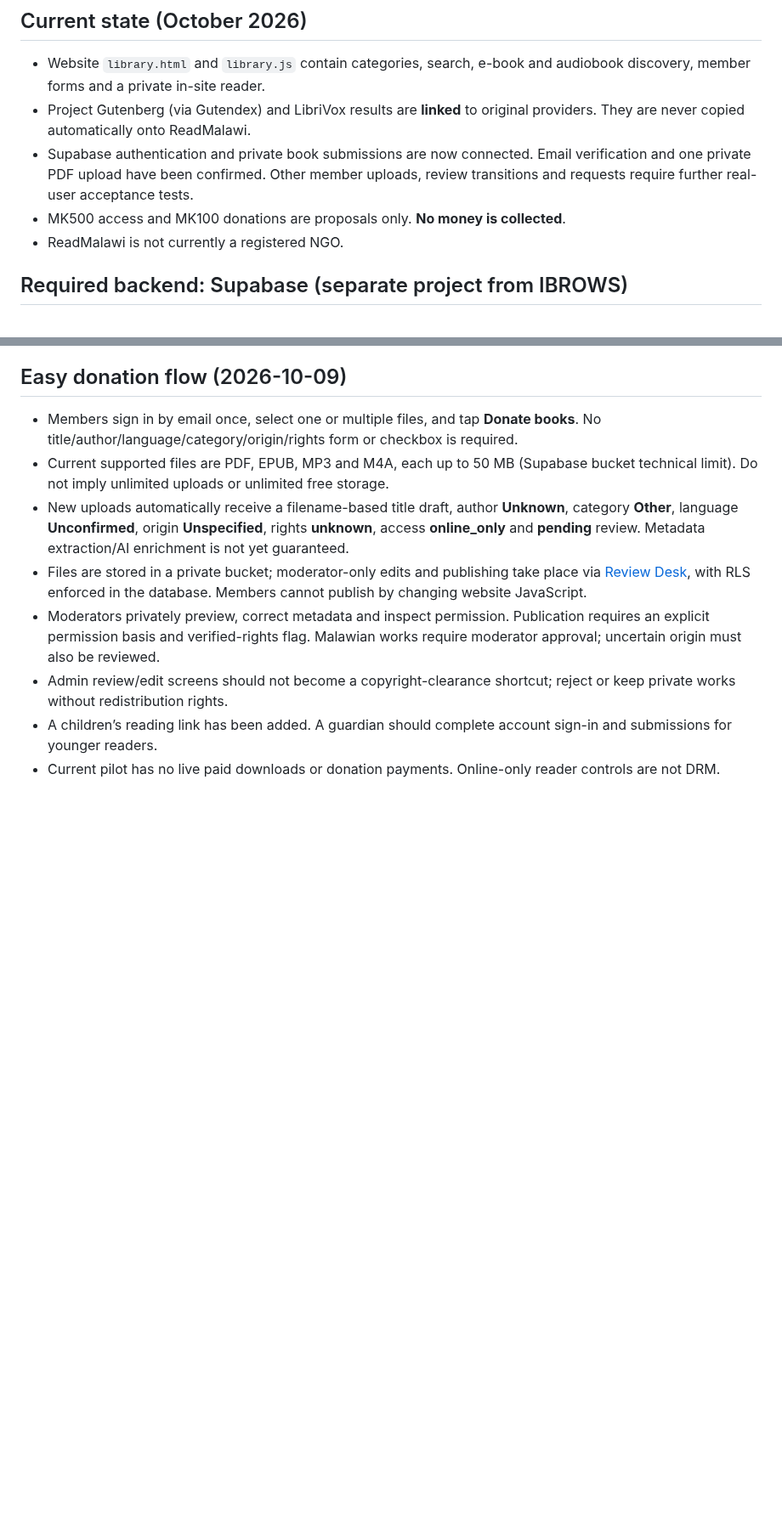
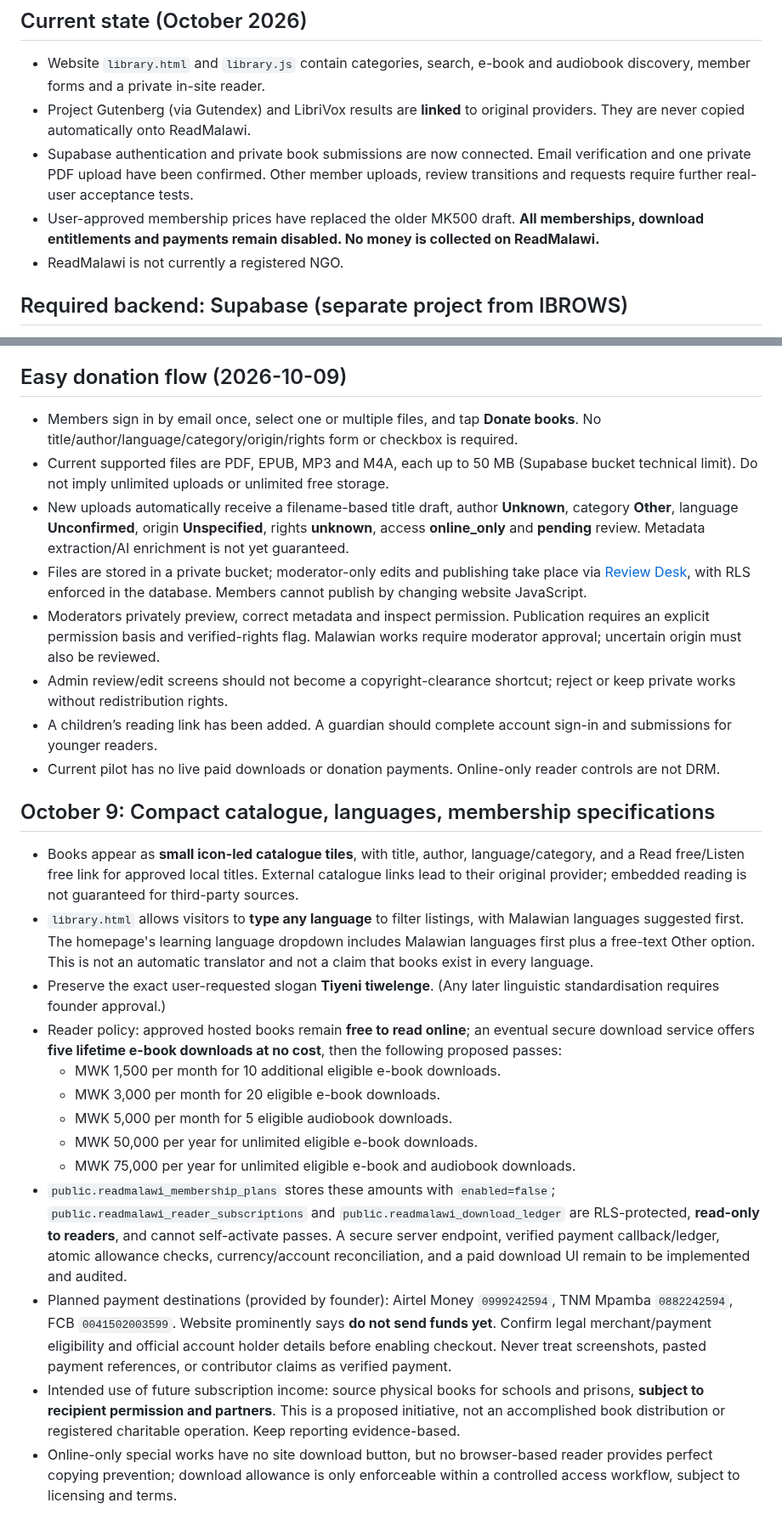
Before and after one commit to ibrowsenterprise-lab/ReadMalawi, a Markdown page: LIBRARY_SETUP.md, 2 parts joined by grey strips. Shown at 85% size. GitHub-like rendering; blank space fills up the shorter version.

Commit message:
Document new ReadMalawi subscription tiers, free reading, Malawi-first languages and no-live-payments status

```diff
--- a/LIBRARY_SETUP.md
+++ b/LIBRARY_SETUP.md
@@ -4,7 +4,7 @@
 - Website `library.html` and `library.js` contain categories, search, e-book and audiobook discovery, member forms and a private in-site reader.
 - Project Gutenberg (via Gutendex) and LibriVox results are **linked** to original providers. They are never copied automatically onto ReadMalawi.
 - Supabase authentication and private book submissions are now connected. Email verification and one private PDF upload have been confirmed. Other member uploads, review transitions and requests require further real-user acceptance tests.
-- MK500 access and MK100 donations are proposals only. **No money is collected**.
+- User-approved membership prices have replaced the older MK500 draft. **All memberships, download entitlements and payments remain disabled. No money is collected on ReadMalawi.**
 - ReadMalawi is not currently a registered NGO.
 
 ## Required backend: Supabase (separate project from IBROWS)
@@ -66,3 +66,19 @@ on conflict (user_id) do nothing;
 - Admin review/edit screens should not become a copyright-clearance shortcut; reject or keep private works without redistribution rights.
 - A children’s reading link has been added. A guardian should complete account sign-in and submissions for younger readers.
 - Current pilot has no live paid downloads or donation payments. Online-only reader controls are not DRM.
+
+
+## October 9: Compact catalogue, languages, membership specifications
+- Books appear as **small icon-led catalogue tiles**, with title, author, language/category, and a Read free/Listen free link for approved local titles. External catalogue links lead to their original provider; embedded reading is not guaranteed for third-party sources.
+- `library.html` allows visitors to **type any language** to filter listings, with Malawian languages suggested first. The homepage's learning language dropdown includes Malawian languages first plus a free-text Other option. This is not an automatic translator and not a claim that books exist in every language.
+- Preserve the exact user-requested slogan **Tiyeni tiwelenge**. (Any later linguistic standardisation requires founder approval.)
+- Reader policy: approved hosted books remain **free to read online**; an eventual secure download service offers **five lifetime e-book downloads at no cost**, then the following proposed passes:
+  - MWK 1,500 per month for 10 additional eligible e-book downloads.
+  - MWK 3,000 per month for 20 eligible e-book downloads.
+  - MWK 5,000 per month for 5 eligible audiobook downloads.
+  - MWK 50,000 per year for unlimited eligible e-book downloads.
+  - MWK 75,000 per year for unlimited eligible e-book and audiobook downloads.
+- `public.readmalawi_membership_plans` stores these amounts with `enabled=false`; `public.readmalawi_reader_subscriptions` and `public.readmalawi_download_ledger` are RLS-protected, **read-only to readers**, and cannot self-activate passes. A secure server endpoint, verified payment callback/ledger, atomic allowance checks, currency/account reconciliation, and a paid download UI remain to be implemented and audited.
+- Planned payment destinations (provided by founder): Airtel Money `0999242594`, TNM Mpamba `0882242594`, FCB `0041502003599`. Website prominently says **do not send funds yet**. Confirm legal merchant/payment eligibility and official account holder details before enabling checkout. Never treat screenshots, pasted payment references, or contributor claims as verified payment.
+- Intended use of future subscription income: source physical books for schools and prisons, **subject to recipient permission and partners**. This is a proposed initiative, not an accomplished book distribution or registered charitable operation. Keep reporting evidence-based.
+- Online-only special works have no site download button, but no browser-based reader provides perfect copying prevention; download allowance is only enforceable within a controlled access workflow, subject to licensing and terms.
```
